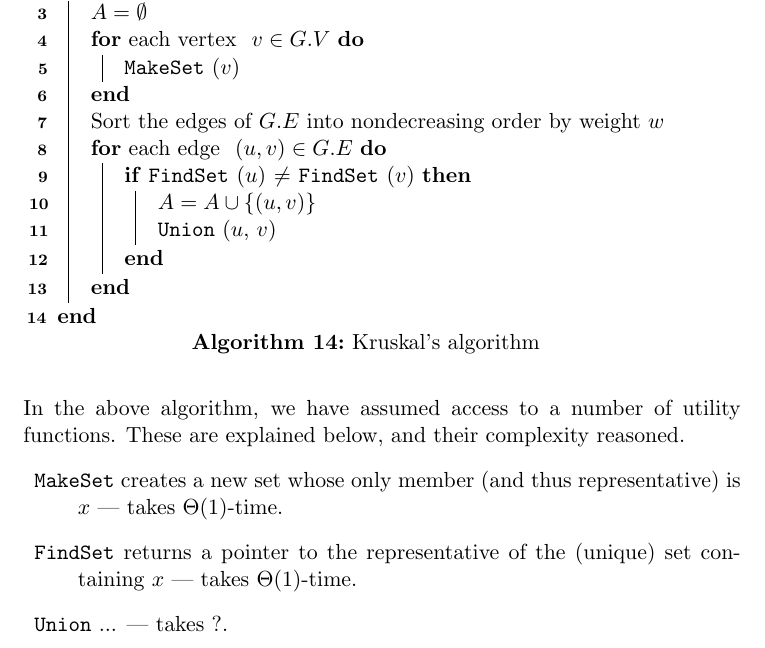
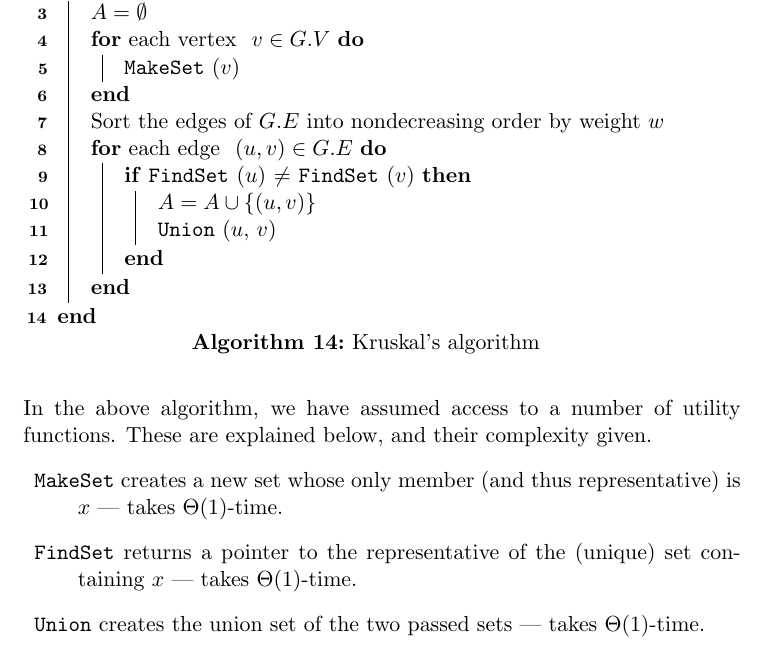
Before and after one commit to CasperBHansen/DIKU_AD_2013, a LaTeX thesis (disposition.tex, which reads minimumspanningtrees.tex): part of page 50 of 69, cut so that both start at the same text. Compiled offline with pdfLaTeX.

Commit message:
Corrected unfinished stuff.

```diff
--- a/minimumspanningtrees.tex
+++ b/minimumspanningtrees.tex
@@ -135,13 +135,14 @@ minimum spanning tree of $G$.
 	}
 \end{algorithm}{\ }\\\\
 In the above algorithm, we have assumed access to a number of utility
-functions. These are explained below, and their complexity reasoned.
+functions. These are explained below, and their complexity given.
 \begin{description}
 	\item \texttt{MakeSet} creates a new set whose only member (and thus
 representative) is $x$ --- takes $\Theta(1)$-time.
 	\item \texttt{FindSet} returns a pointer to the representative of the
 (unique) set containing $x$ --- takes $\Theta(1)$-time.
-	\item \texttt{Union} ... --- takes ?.
+	\item \texttt{Union} creates the union set of the two passed sets ---
+takes $\Theta(1)$-time.
 \end{description}
 
 \newpage
```
